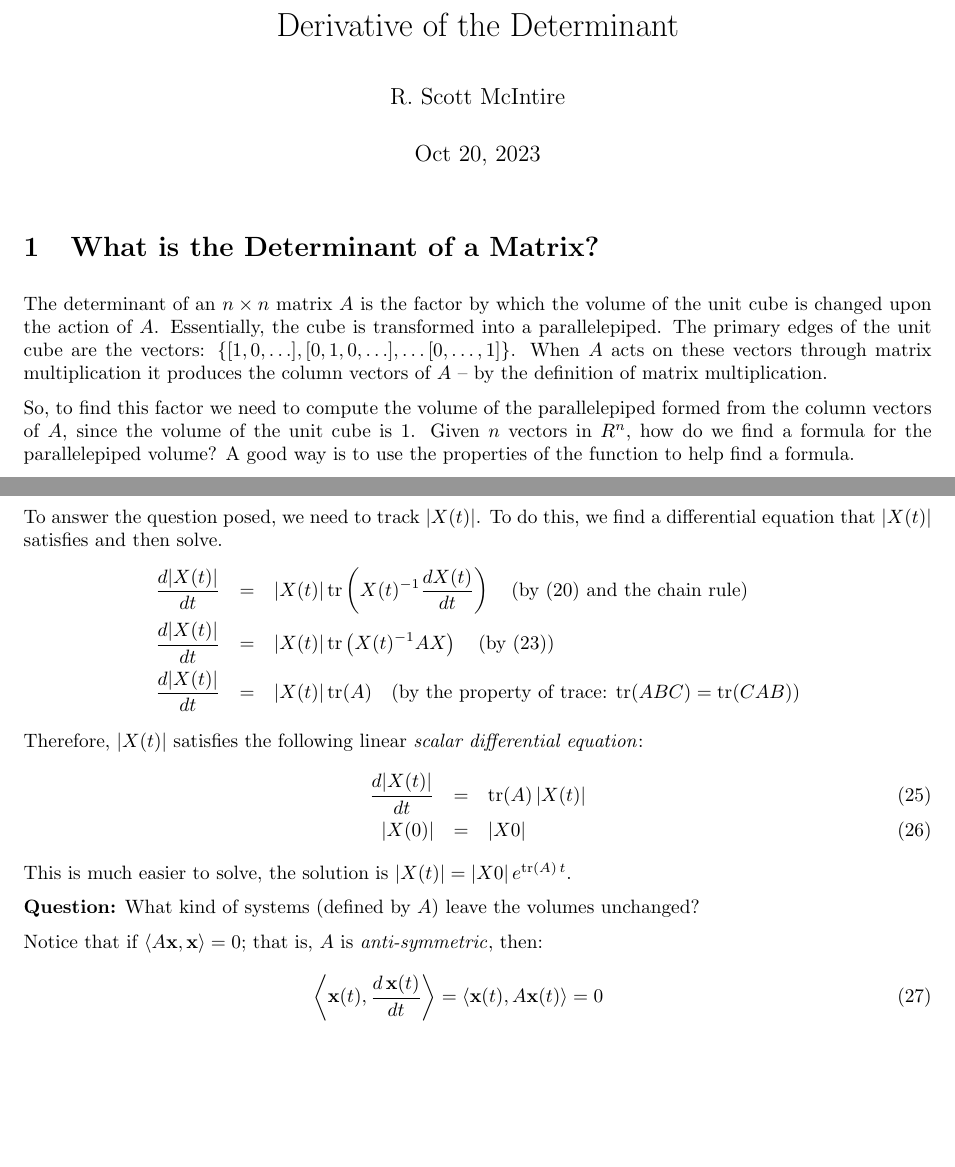
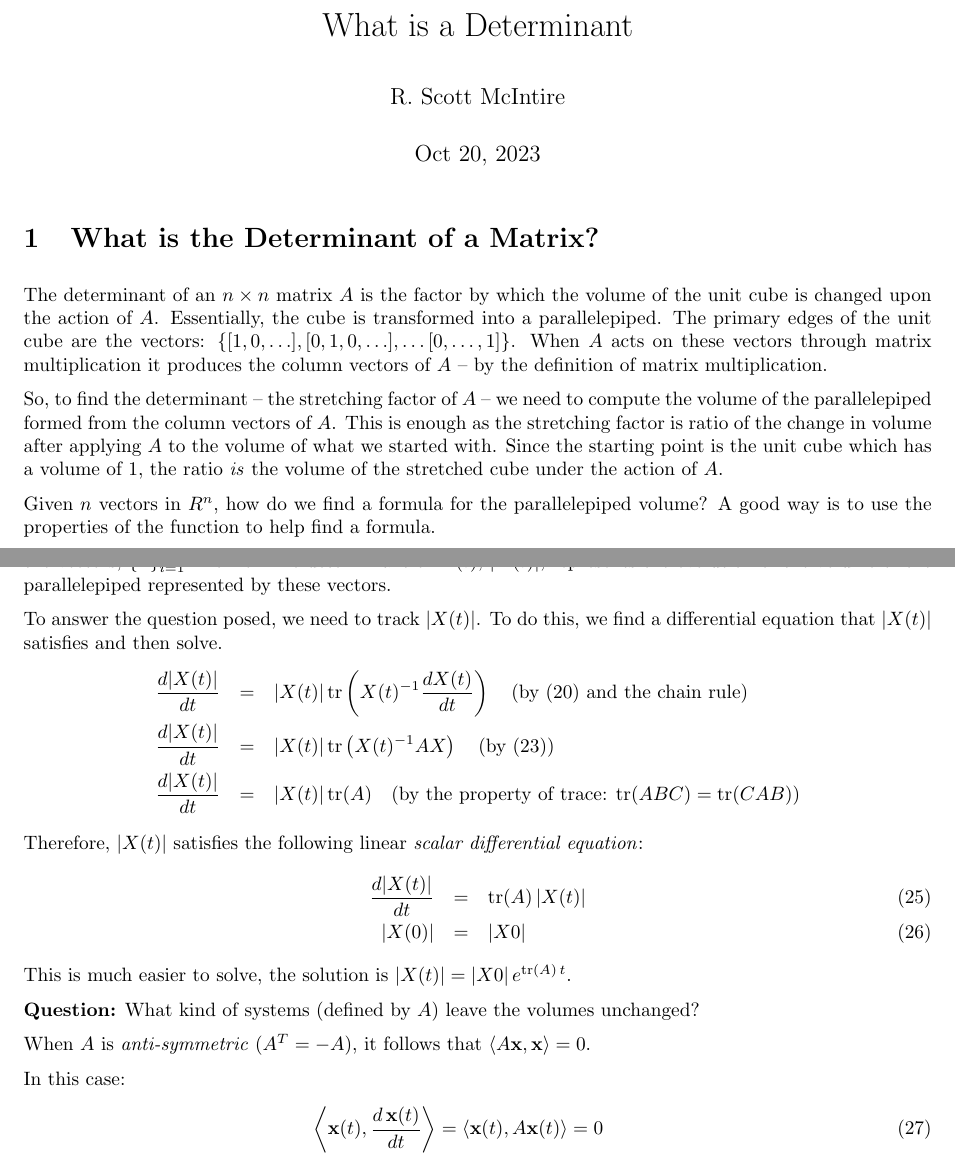
Before and after one commit to scottrsm/math, a LaTeX document (tex/what_is_a_determinant.tex): two parts of pages 1 and 7 of 7, joined at a grey line, cut at the place of the change, the shorter picture padded with empty space. Compiled offline with pdfLaTeX.

Commit message:
Updated the what_is_a_determinant doc.

```diff
--- a/tex/what_is_a_determinant.tex
+++ b/tex/what_is_a_determinant.tex
@@ -2,7 +2,7 @@
 \usepackage{amsmath}
 \usepackage{algorithmic}
 
-\title{Derivative of the Determinant}
+\title{What is a Determinant}
 \author{R. Scott McIntire}
 \date{Oct 20, 2023}
 \setlength{\textwidth}{6.5in}
@@ -24,8 +24,12 @@ vectors: $\{ [1, 0, \ldots], [0, 1, 0, \ldots], \ldots [0, \dots, 1]\}$.
 When $A$ acts on these vectors through matrix multiplication it
 produces the column vectors of $A$ -- by the definition of matrix multiplication.
 
-So, to find this factor we need to compute the volume of the parallelepiped formed
-from the column vectors of $A$, since the volume of the unit cube is 1.
+So, to find the determinant -- the stretching factor of $A$ -- we need to compute the volume of the parallelepiped formed
+from the column vectors of $A$. This is enough as the stretching factor is ratio of the
+change in volume after applying $A$ to the volume of what we started with.  Since the starting
+point is the unit cube which has a volume of 1, the ratio {\em is\/} the volume of the stretched cube
+under the action of $A$.
+
 Given $n$ vectors in $R^n$, how do we find a formula for the parallelepiped volume?
 A good way is to use the properties of the function to help find a formula.
 
@@ -363,6 +368,8 @@ To start, we could collect these vector equations into one linear
 \end{eqnarray}
 Here, the $n$ vectors form the columns of the matrix $X(0)$. The columns of
-$X(t)$ represent the vector's evolution in time.
+$X(t)$ represent the evolution of the vectors, $\{{\bf x}\}_{i=1}^n$ in time.
+The determinant of $X(t)$, $|X(t)|$, represents the evolution of the volume
+of the parallelepiped represented by these vectors.
 
 To answer the question posed,
 we need to track $|X(t)|$. To do this, we find a differential equation
@@ -384,9 +391,9 @@ This is much easier to solve, the solution is $|X(t)| = |X0| \, e^{{\rm tr}(A)\,
 
 {\bf Question:\/} What kind of systems (defined by $A$) leave the volumes unchanged?
 
-Notice that if $\left< A {\bf x}, {\bf x} \right> = 0$; that is, $A$ is
-{\em anti-symmetric\/},
-then:
+When $A$ is {\em anti-symmetric\/} ($A^T = -A$), it follows that  $\left< A {\bf x}, {\bf x} \right> = 0$.
+
+In this case:
 \begin{eqnarray}
   \left< {\bf x}(t), \frac{d \, {\bf x}(t)}{dt} \right>
   = \left< {\bf x}(t), A {\bf x}(t)\right> = 0
```
Also changed, not shown: pdf/what_is_a_determinant.pdf, tex/what_is_a_determinant.tex (21 more changed lines).
